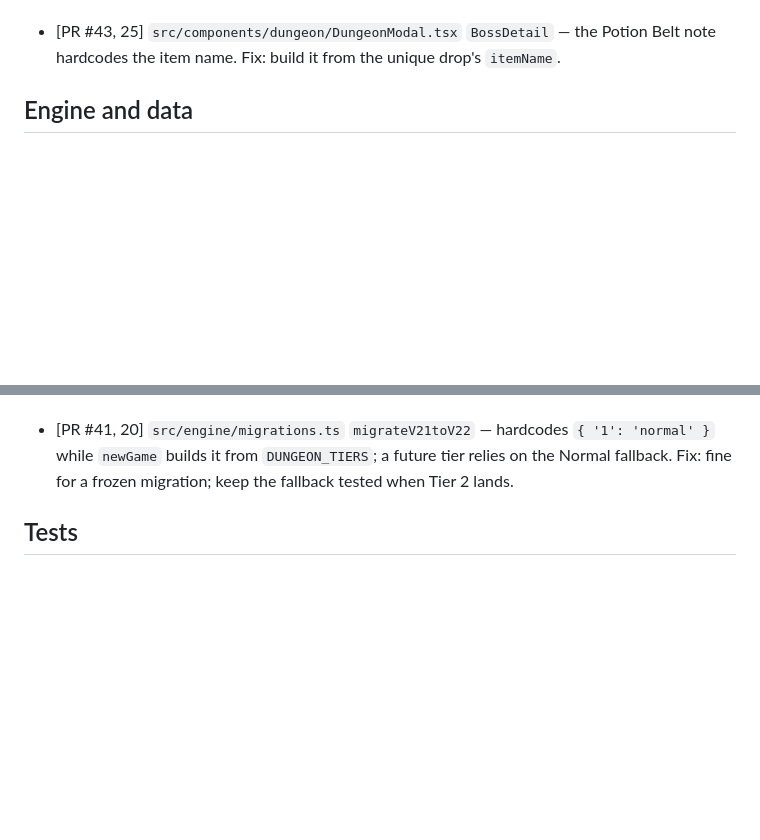
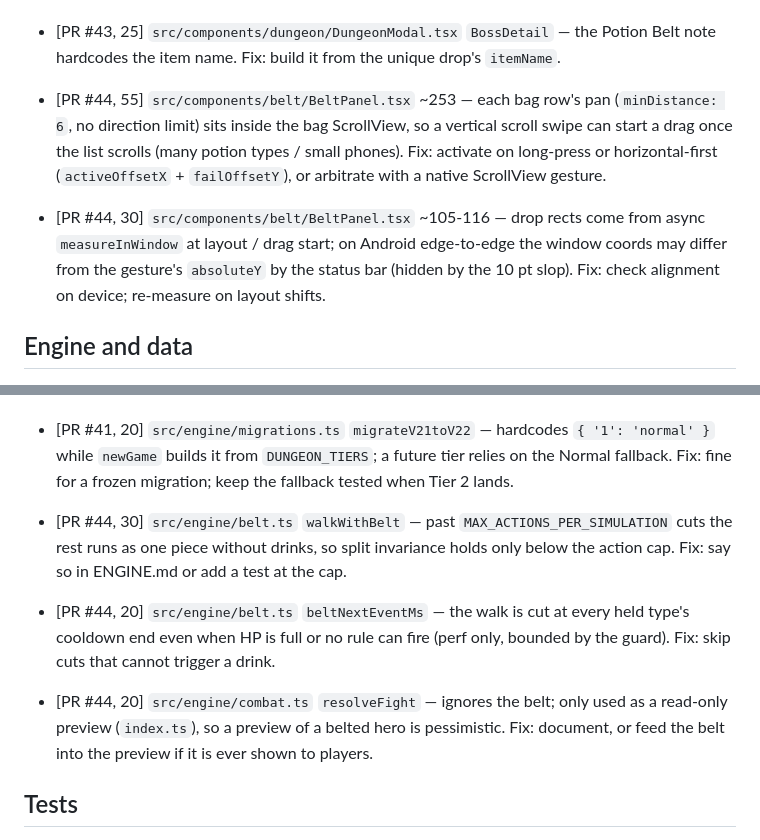
Before and after one commit to LMathielo/idle-game, a Markdown page: docs/TECH_DEBT.md, 2 parts joined by grey strips. GitHub-like rendering; blank space fills up the shorter version.

Commit message:
docs: TECH_DEBT items from PR #44 council
Co-Authored-By: Claude Opus 5.5 <noreply@anthropic.com>
Claude-Session: https://claude.ai/code/session_01LTu4P7eGSQsrfKCjht4FsT

```diff
--- a/docs/TECH_DEBT.md
+++ b/docs/TECH_DEBT.md
@@ -61,6 +61,8 @@ Last gathered: 2026-10-31, from the review comments on PRs #2–#19 and checked
 - [PR #43, 25] `src/components/dungeon/DungeonModal.tsx` ~1107/1130 — the last-fight box lists stage gear twice (rewards line + a "Drop:" row each) and the group a11y label repeats them. Fix: leave gear out of the items line when `gears` lists it.
 - [PR #43, 25] `src/components/dungeon/DungeonModal.tsx` ~1131 — every gear row in `LastFight` shares one `gearRef`; harmless today (stage drops have no View button). Fix: per-row refs if stage drops get one.
 - [PR #43, 25] `src/components/dungeon/DungeonModal.tsx` `BossDetail` — the Potion Belt note hardcodes the item name. Fix: build it from the unique drop's `itemName`.
+- [PR #44, 55] `src/components/belt/BeltPanel.tsx` ~253 — each bag row's pan (`minDistance: 6`, no direction limit) sits inside the bag ScrollView, so a vertical scroll swipe can start a drag once the list scrolls (many potion types / small phones). Fix: activate on long-press or horizontal-first (`activeOffsetX` + `failOffsetY`), or arbitrate with a native ScrollView gesture.
+- [PR #44, 30] `src/components/belt/BeltPanel.tsx` ~105-116 — drop rects come from async `measureInWindow` at layout / drag start; on Android edge-to-edge the window coords may differ from the gesture's `absoluteY` by the status bar (hidden by the 10 pt slop). Fix: check alignment on device; re-measure on layout shifts.
 
 ## Engine and data
 
@@ -82,6 +84,9 @@ Last gathered: 2026-10-31, from the review comments on PRs #2–#19 and checked
 - [PR #36, 30] `src/engine/migrations.ts` `v21Slot` — infers the tool slot from the defId suffix when `slot` is missing (corrupt saves only). Fix: read the catalog slot.
 - [PR #36, 25] `src/engine/gear.ts` `perkOf` — no check of the perk kind against the slot (save tampering only). Fix: validate on load once a server exists.
 - [PR #41, 20] `src/engine/migrations.ts` `migrateV21toV22` — hardcodes `{ '1': 'normal' }` while `newGame` builds it from `DUNGEON_TIERS`; a future tier relies on the Normal fallback. Fix: fine for a frozen migration; keep the fallback tested when Tier 2 lands.
+- [PR #44, 30] `src/engine/belt.ts` `walkWithBelt` — past `MAX_ACTIONS_PER_SIMULATION` cuts the rest runs as one piece without drinks, so split invariance holds only below the action cap. Fix: say so in ENGINE.md or add a test at the cap.
+- [PR #44, 20] `src/engine/belt.ts` `beltNextEventMs` — the walk is cut at every held type's cooldown end even when HP is full or no rule can fire (perf only, bounded by the guard). Fix: skip cuts that cannot trigger a drink.
+- [PR #44, 20] `src/engine/combat.ts` `resolveFight` — ignores the belt; only used as a read-only preview (`index.ts`), so a preview of a belted hero is pessimistic. Fix: document, or feed the belt into the preview if it is ever shown to players.
 
 ## Tests
 
```
